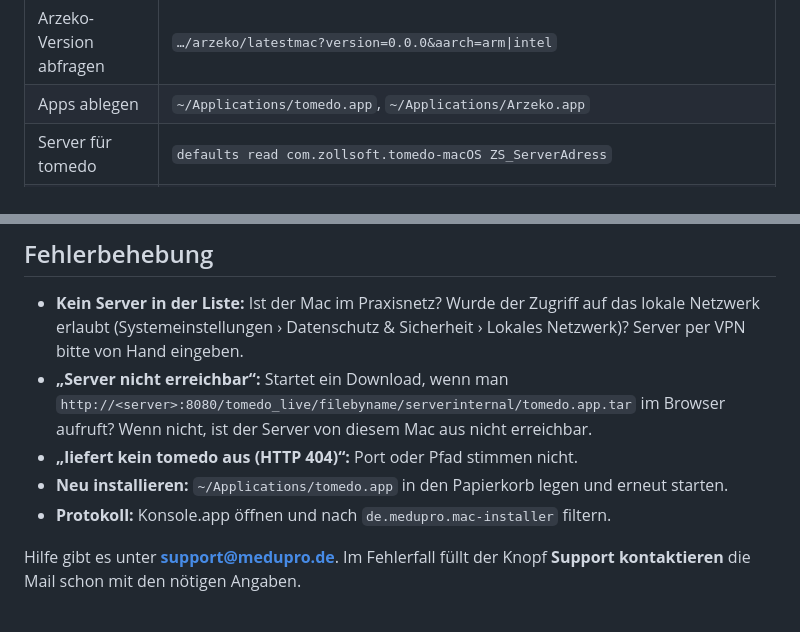
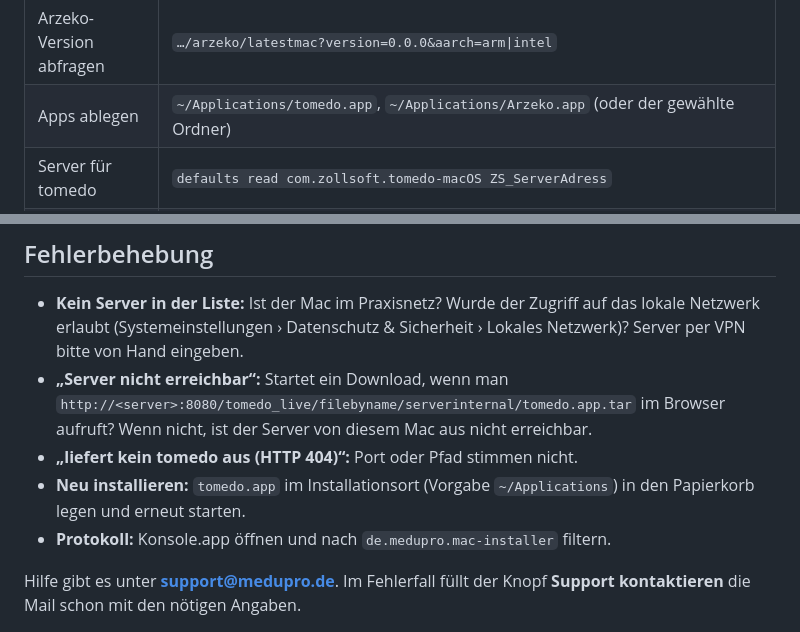
Before and after one commit to MeduPro/mac-installer, a Markdown page: README.md, 2 parts joined by grey strips. Drawn GitHub-style; folded sections open.

```diff
--- a/README.md
+++ b/README.md
@@ -113,7 +118,7 @@ deren Konto erneut starten.
 | Server suchen | HEAD-Anfrage an jede Adresse im eigenen privaten Netz (höchstens /22, sonst /24), Port 8080 |
 | tomedo laden | `http://<server>:8080/tomedo_live/filebyname/serverinternal/tomedo.app.tar` |
 | Arzeko-Version abfragen | `…/arzeko/latestmac?version=0.0.0&aarch=arm\|intel` |
-| Apps ablegen | `~/Applications/tomedo.app`, `~/Applications/Arzeko.app` |
+| Apps ablegen | `~/Applications/tomedo.app`, `~/Applications/Arzeko.app` (oder der gewählte Ordner) |
 | Server für tomedo | `defaults read com.zollsoft.tomedo-macOS ZS_ServerAdress` |
 | Server für Arzeko | `~/Library/Application Support/Arzeko/usersetting.json` |
 | Dock | `com.apple.dock persistent-apps` (vorhandene Einträge bleiben) |
@@ -130,7 +135,7 @@ deren Konto erneut starten.
   `http://<server>:8080/tomedo_live/filebyname/serverinternal/tomedo.app.tar` im Browser aufruft?
   Wenn nicht, ist der Server von diesem Mac aus nicht erreichbar.
 - **„liefert kein tomedo aus (HTTP 404)“:** Port oder Pfad stimmen nicht.
-- **Neu installieren:** `~/Applications/tomedo.app` in den Papierkorb legen und erneut starten.
+- **Neu installieren:** `tomedo.app` im Installationsort (Vorgabe `~/Applications`) in den Papierkorb legen und erneut starten.
 - **Protokoll:** Konsole.app öffnen und nach `de.medupro.mac-installer` filtern.
 
 Hilfe gibt es unter **[support@medupro.de](mailto:support@medupro.de)**. Im Fehlerfall füllt
```
Also changed, not shown: other parts of README.md (+8 -3 lines), docs/screenshot-dark.png, docs/screenshot-light.png, 10 other files.
